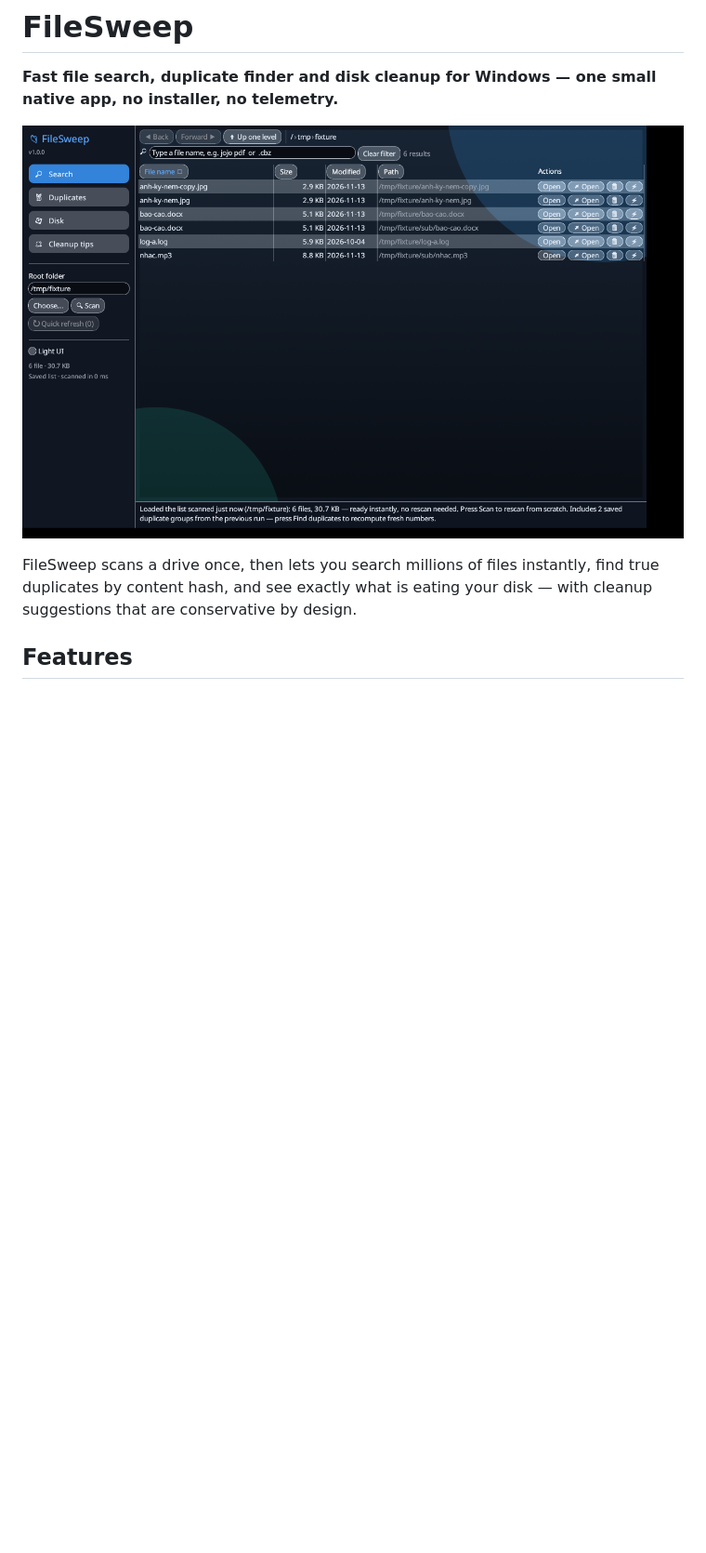
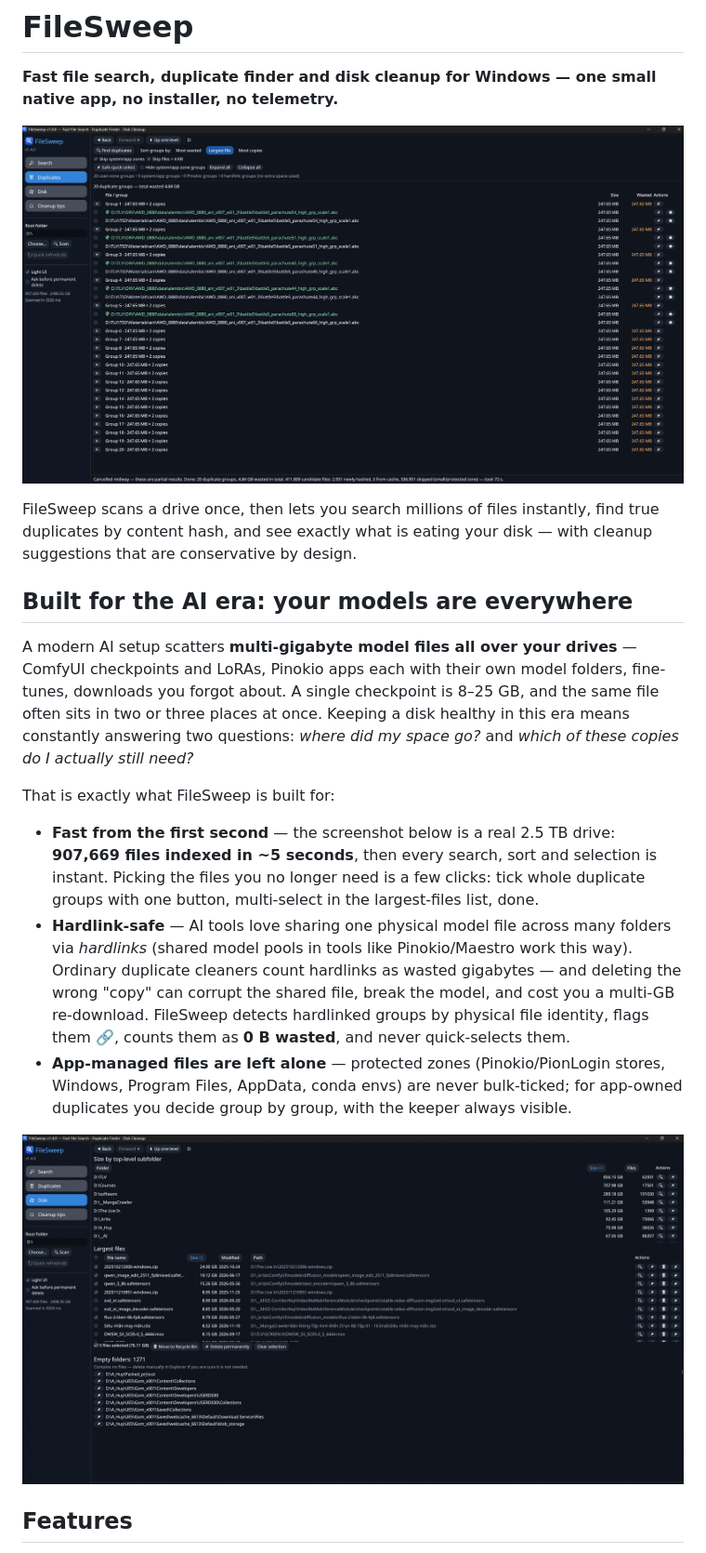
Before and after one commit to dophuchoan/filesweep, a Markdown page: README.md, the part around the change. Shown at 93% size. Drawn GitHub-style; pictures changed too: screenshot-disk.png (added), screenshot-duplicates.png (added), screenshot.png (deleted); blank space fills up the shorter version.

Commit message:
README: real-world screenshots + AI-era positioning (model sprawl, hardlink safety, scan speed)

```diff
--- a/README.md
+++ b/README.md
@@ -2,9 +2,21 @@
 
 **Fast file search, duplicate finder and disk cleanup for Windows — one small native app, no installer, no telemetry.**
 
-![FileSweep screenshot](screenshot.png)
+![FileSweep finding duplicate AI model files](screenshot-duplicates.png)
 
 FileSweep scans a drive once, then lets you search millions of files instantly, find true duplicates by content hash, and see exactly what is eating your disk — with cleanup suggestions that are conservative by design.
+
+## Built for the AI era: your models are everywhere
+
+A modern AI setup scatters **multi-gigabyte model files all over your drives** — ComfyUI checkpoints and LoRAs, Pinokio apps each with their own model folders, fine-tunes, downloads you forgot about. A single checkpoint is 8–25 GB, and the same file often sits in two or three places at once. Keeping a disk healthy in this era means constantly answering two questions: *where did my space go?* and *which of these copies do I actually still need?*
+
+That is exactly what FileSweep is built for:
+
+- **Fast from the first second** — the screenshot below is a real 2.5 TB drive: **907,669 files indexed in ~5 seconds**, then every search, sort and selection is instant. Picking the files you no longer need is a few clicks: tick whole duplicate groups with one button, multi-select in the largest-files list, done.
+- **Hardlink-safe** — AI tools love sharing one physical model file across many folders via *hardlinks* (shared model pools in tools like Pinokio/Maestro work this way). Ordinary duplicate cleaners count hardlinks as wasted gigabytes — and deleting the wrong "copy" can corrupt the shared file, break the model, and cost you a multi-GB re-download. FileSweep detects hardlinked groups by physical file identity, flags them 🔗, counts them as **0 B wasted**, and never quick-selects them.
+- **App-managed files are left alone** — protected zones (Pinokio/PionLogin stores, Windows, Program Files, AppData, conda envs) are never bulk-ticked; for app-owned duplicates you decide group by group, with the keeper always visible.
+
+![FileSweep disk overview on a 2.5 TB drive — 907,669 files scanned in about 5 seconds, 5 unneeded files (76.11 GB) selected](screenshot-disk.png)
 
 ## Features
 
```
